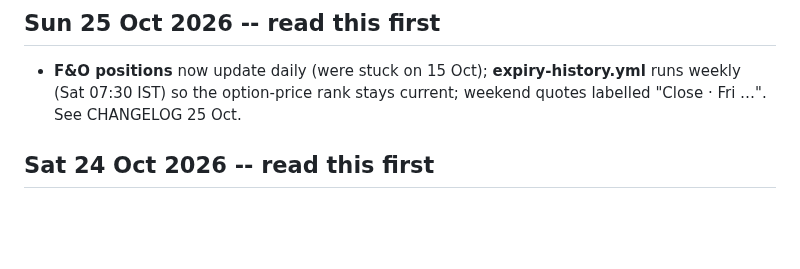
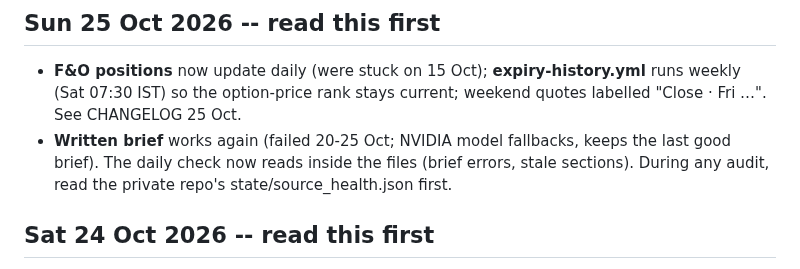
Before and after one commit to ramghatagedb1101-NSEFO/market-hub, a Markdown page: STATUS.md, the part around the change. Drawn GitHub-style; blank space fills up the shorter version.

Commit message:
STATUS: brief fixed, daily check reads inside files [method: no change]
Co-Authored-By: Claude Opus 5.5 <noreply@anthropic.com>

```diff
--- a/STATUS.md
+++ b/STATUS.md
@@ -6,6 +6,8 @@ first) and `CLAUDE.md`.
 ## Sun 25 Oct 2026 -- read this first
 - **F&O positions** now update daily (were stuck on 15 Oct); **expiry-history.yml** runs weekly (Sat 07:30 IST) so the
   option-price rank stays current; weekend quotes labelled "Close · Fri …". See CHANGELOG 25 Oct.
+- **Written brief** works again (failed 20-25 Oct; NVIDIA model fallbacks, keeps the last good brief). The daily check now
+  reads inside the files (brief errors, stale sections). During any audit, read the private repo's state/source_health.json first.
 
 ## Sat 24 Oct 2026 -- read this first
 - **US figures keep their live values when the quote fails** (phone v43, dashboard via relay): see CHANGELOG 24 Oct.
```
